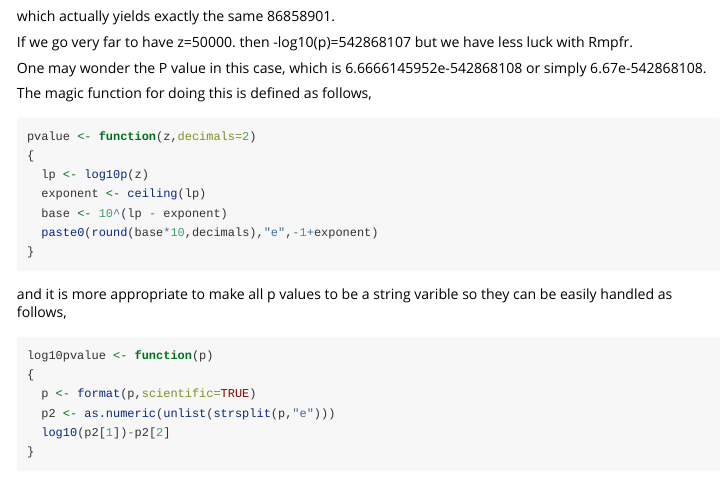
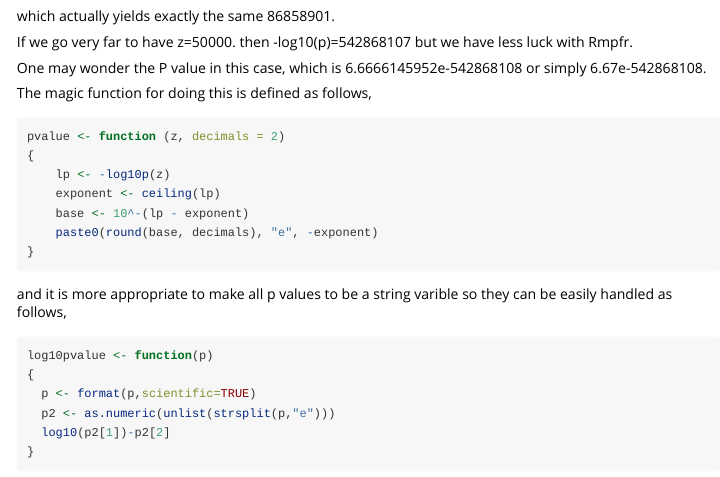
Before and after one commit to jinghuazhao/pQTLtools, an R Markdown document (vignettes/plogp.Rmd): the page in a window 1100 px wide, from 1400 px down. Rendered offline with R 4.5, knitr and Pandoc, with nearby package versions; some code elsewhere in the file could not run offline; common packages that the code uses without loading them are loaded.

Commit message:
vignettes/

````diff
--- a/vignettes/plogp.Rmd
+++ b/vignettes/plogp.Rmd
@@ -83,12 +83,12 @@ One may wonder the P value in this case, which is 6.6666145952e-542868108 or sim
 
 The magic function for doing this is defined as follows,
 ```r
-pvalue <- function(z,decimals=2)
+pvalue <- function (z, decimals = 2)
 {
-  lp <- log10p(z)
-  exponent <- ceiling(lp)
-  base <- 10^(lp - exponent)
-  paste0(round(base*10,decimals),"e",-1+exponent)
+    lp <- -log10p(z)
+    exponent <- ceiling(lp)
+    base <- 10^-(lp - exponent)
+    paste0(round(base, decimals), "e", -exponent)
 }
 ```
 and it is more appropriate to make all p values to be a string varible so they can be easily
````
